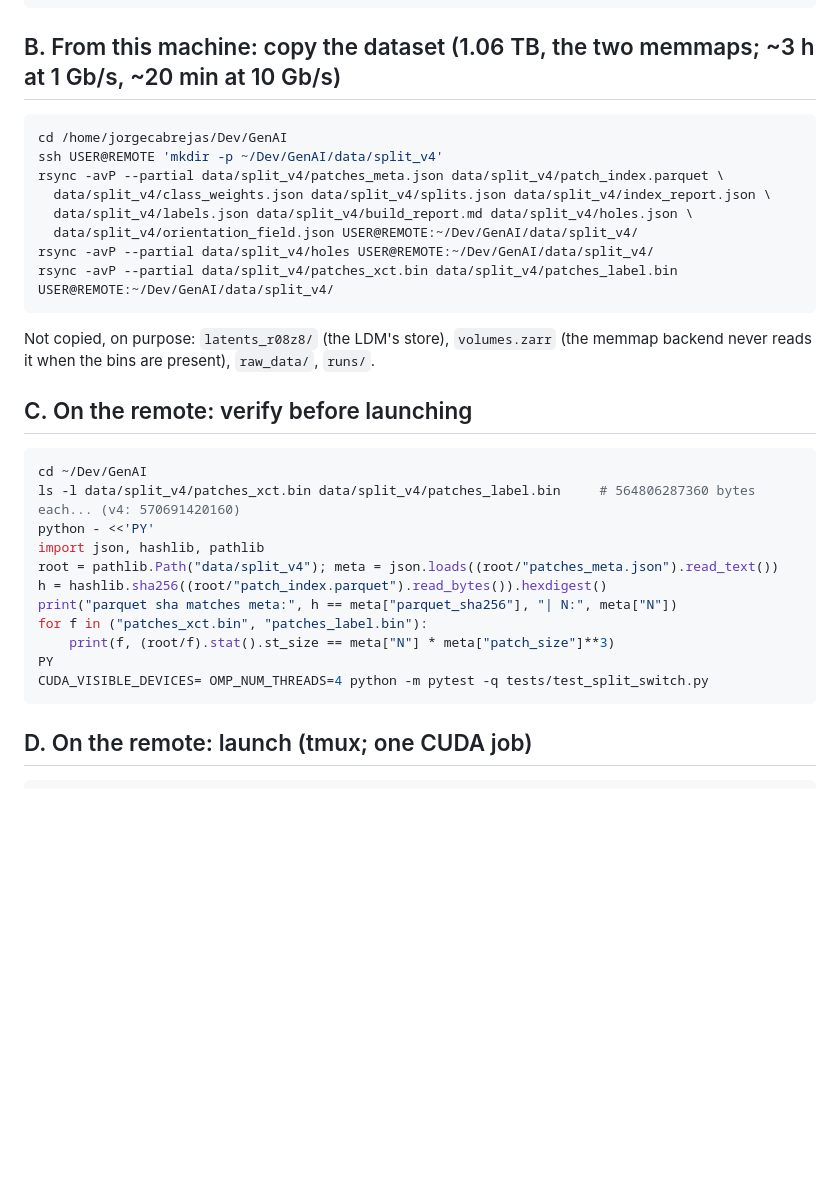
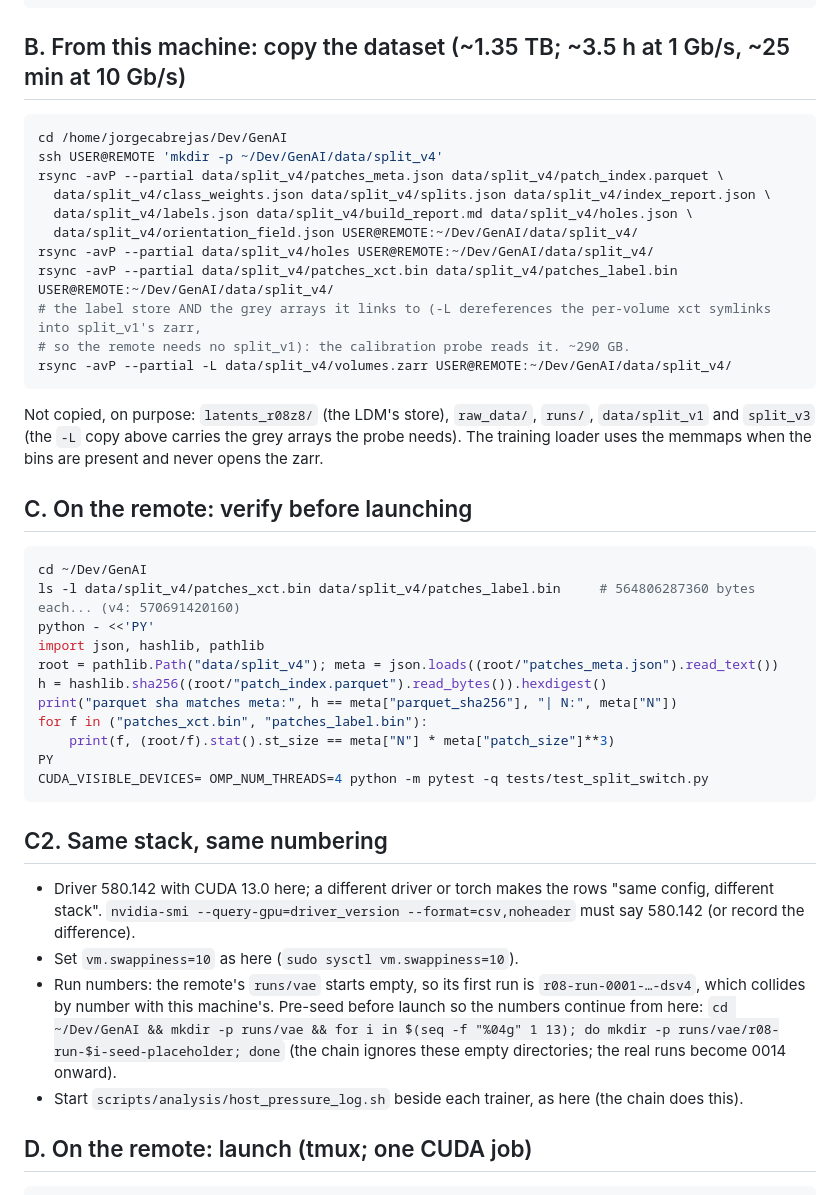
Before and after one commit to jorgecabrejas7/GenAI, a Markdown page: docs/REMOTE_RUNG_SWEEP.md, the part around the change. Drawn GitHub-style; blank space fills up the shorter version.

Commit message:
docs: remote rung sweep needs the split_v4 zarr (probe), driver match, run-number seeding
Co-Authored-By: Claude Fable 5.1 <noreply@anthropic.com>
Claude-Session: https://claude.ai/code/session_01BfRHsQ86dyUsCVL6zKAF35

````diff
--- a/docs/REMOTE_RUNG_SWEEP.md
+++ b/docs/REMOTE_RUNG_SWEEP.md
@@ -24,7 +24,7 @@ pip install -e . --no-deps
 python -c "import torch, poregen; print(torch.__version__, torch.cuda.get_device_name(0))"
 ```
 
-## B. From this machine: copy the dataset (1.06 TB, the two memmaps; ~3 h at 1 Gb/s, ~20 min at 10 Gb/s)
+## B. From this machine: copy the dataset (~1.35 TB; ~3.5 h at 1 Gb/s, ~25 min at 10 Gb/s)
 
 ```bash
 cd /home/jorgecabrejas/Dev/GenAI
@@ -35,10 +35,14 @@ rsync -avP --partial data/split_v4/patches_meta.json data/split_v4/patch_index.p
   data/split_v4/orientation_field.json USER@REMOTE:~/Dev/GenAI/data/split_v4/
 rsync -avP --partial data/split_v4/holes USER@REMOTE:~/Dev/GenAI/data/split_v4/
 rsync -avP --partial data/split_v4/patches_xct.bin data/split_v4/patches_label.bin USER@REMOTE:~/Dev/GenAI/data/split_v4/
+# the label store AND the grey arrays it links to (-L dereferences the per-volume xct symlinks into split_v1's zarr,
+# so the remote needs no split_v1): the calibration probe reads it. ~290 GB.
+rsync -avP --partial -L data/split_v4/volumes.zarr USER@REMOTE:~/Dev/GenAI/data/split_v4/
 ```
 
-Not copied, on purpose: `latents_r08z8/` (the LDM's store), `volumes.zarr` (the memmap backend never reads it
-when the bins are present), `raw_data/`, `runs/`.
+Not copied, on purpose: `latents_r08z8/` (the LDM's store), `raw_data/`, `runs/`, `data/split_v1` and `split_v3`
+(the `-L` copy above carries the grey arrays the probe needs). The training loader uses the memmaps when the bins
+are present and never opens the zarr.
 
 ## C. On the remote: verify before launching
 
@@ -55,6 +59,17 @@ for f in ("patches_xct.bin", "patches_label.bin"):
 PY
 CUDA_VISIBLE_DEVICES= OMP_NUM_THREADS=4 python -m pytest -q tests/test_split_switch.py
 ```
+
+## C2. Same stack, same numbering
+
+- Driver 580.142 with CUDA 13.0 here; a different driver or torch makes the rows "same config, different stack".
+  `nvidia-smi --query-gpu=driver_version --format=csv,noheader` must say 580.142 (or record the difference).
+- Set `vm.swappiness=10` as here (`sudo sysctl vm.swappiness=10`).
+- Run numbers: the remote's `runs/vae` starts empty, so its first run is `r08-run-0001-…-dsv4`, which collides
+  by number with this machine's. Pre-seed before launch so the numbers continue from here:
+  `cd ~/Dev/GenAI && mkdir -p runs/vae && for i in $(seq -f "%04g" 1 13); do mkdir -p runs/vae/r08-run-$i-seed-placeholder; done`
+  (the chain ignores these empty directories; the real runs become 0014 onward).
+- Start `scripts/analysis/host_pressure_log.sh` beside each trainer, as here (the chain does this).
 
 ## D. On the remote: launch (tmux; one CUDA job)
 
````
